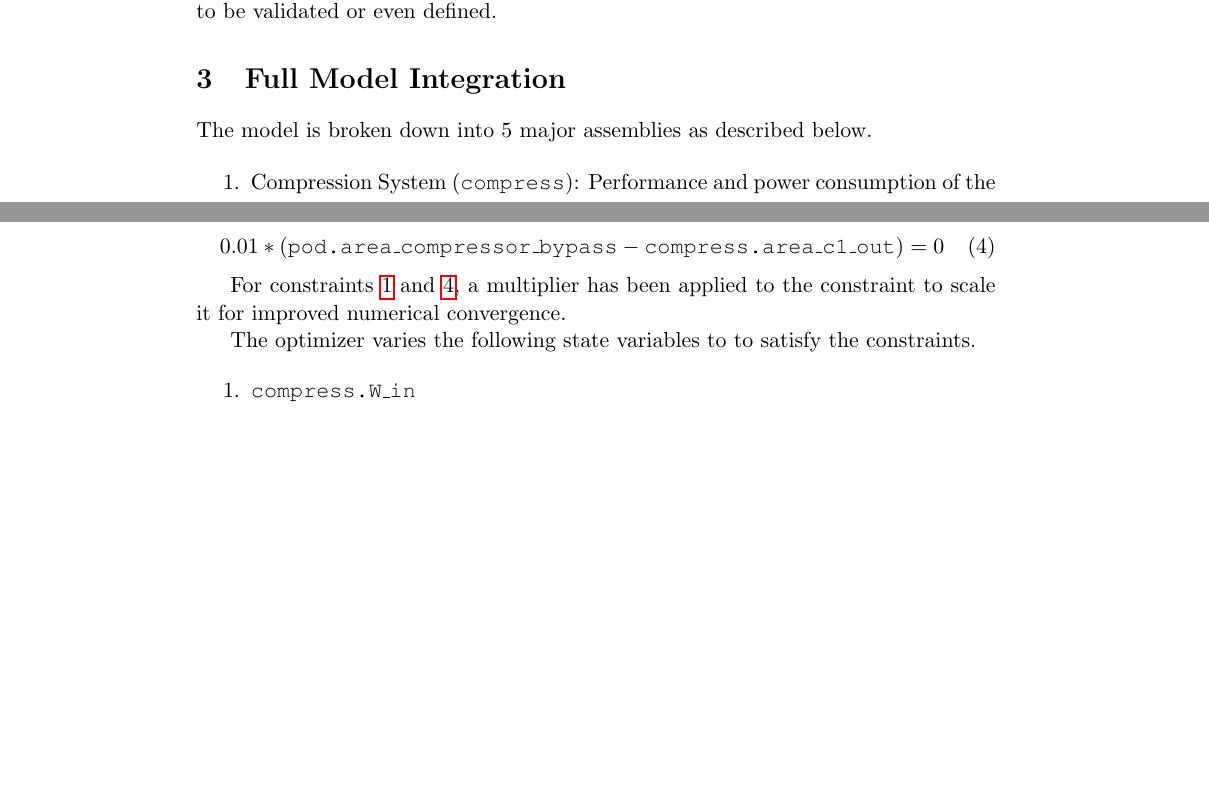
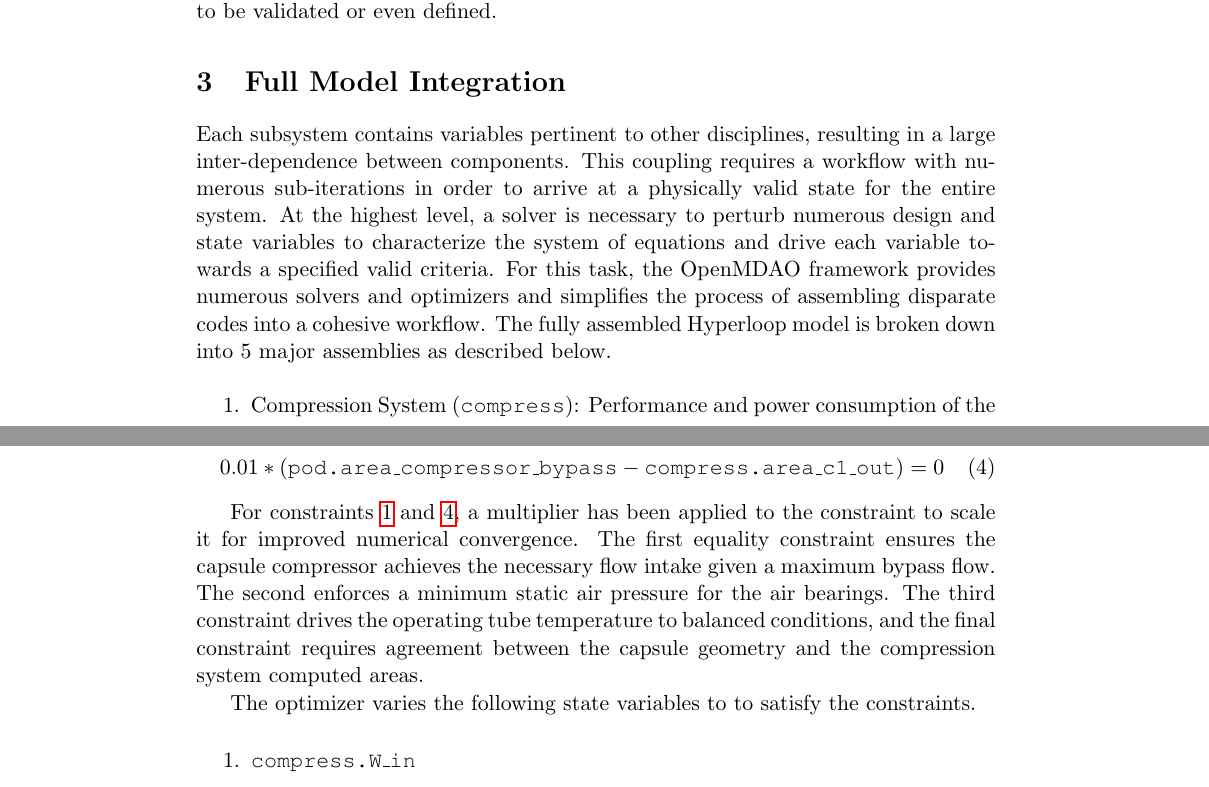
Before and after one commit to JustinSGray/Hyperloop, a LaTeX document (NASA-TM/hyperloop.tex): two parts of pages 14 and 17 of 22, joined at a grey line, cut so that both start at the same text, the shorter picture padded with empty space. Compiled offline with pdfLaTeX.

Commit message:
adding to model integration section

```diff
--- a/NASA-TM/hyperloop.tex
+++ b/NASA-TM/hyperloop.tex
@@ -325,7 +325,12 @@ matches the rate of heat being absorbed by the tube. Assuming numerous state var
 was reached. These result suggests that there is no need for on-board cooling, however many baseline assumptions have yet to be validated or even defined.
 
 \section{Full Model Integration}
-The model is broken down into 5 major assemblies as described below.
+
+Each subsystem contains variables pertinent to other disciplines, resulting in a large inter-dependence between components.
+This coupling requires a workflow with numerous sub-iterations in order to arrive at a physically valid state for the entire system.
+At the highest level, a solver is necessary to perturb numerous design and state variables to characterize the system of equations and drive each variable
+towards a specified valid criteria. For this task, the OpenMDAO framework provides numerous solvers and optimizers and simplifies the process of assembling
+disparate codes into a cohesive workflow. The fully assembled Hyperloop model is broken down into 5 major assemblies as described below.
 
 \begin{enumerate}
   \item Compression System (\texttt{compress}): Performance and power consumption of the compressors
@@ -430,8 +435,10 @@ between the sub-systems. These couplings enforce a set of equality constraints t
 	0.01*(\texttt{pod.area\_compressor\_bypass} - \texttt{compress.area\_c1\_out}) = 0
 \end{equation}
 
-For constraints \ref{eq:flow} and \ref{eq:area}, a multiplier has been applied to the constraint to scale it for improved numerical
-convergence.
+For constraints \ref{eq:flow} and \ref{eq:area}, a multiplier has been applied to the constraint to scale it for improved numerical convergence.
+The first equality constraint ensures the capsule compressor achieves the necessary flow intake given a maximum bypass flow.
+The second enforces a minimum static air pressure for the air bearings. The third constraint drives the operating tube temperature to balanced conditions,
+and the final constraint requires agreement between the capsule geometry and the compression system computed areas.
 
 The optimizer varies  the following state variables to to satisfy the constraints.
 
```
Also changed, not shown: NASA-TM/hyperloop.tex (12 more changed lines).
